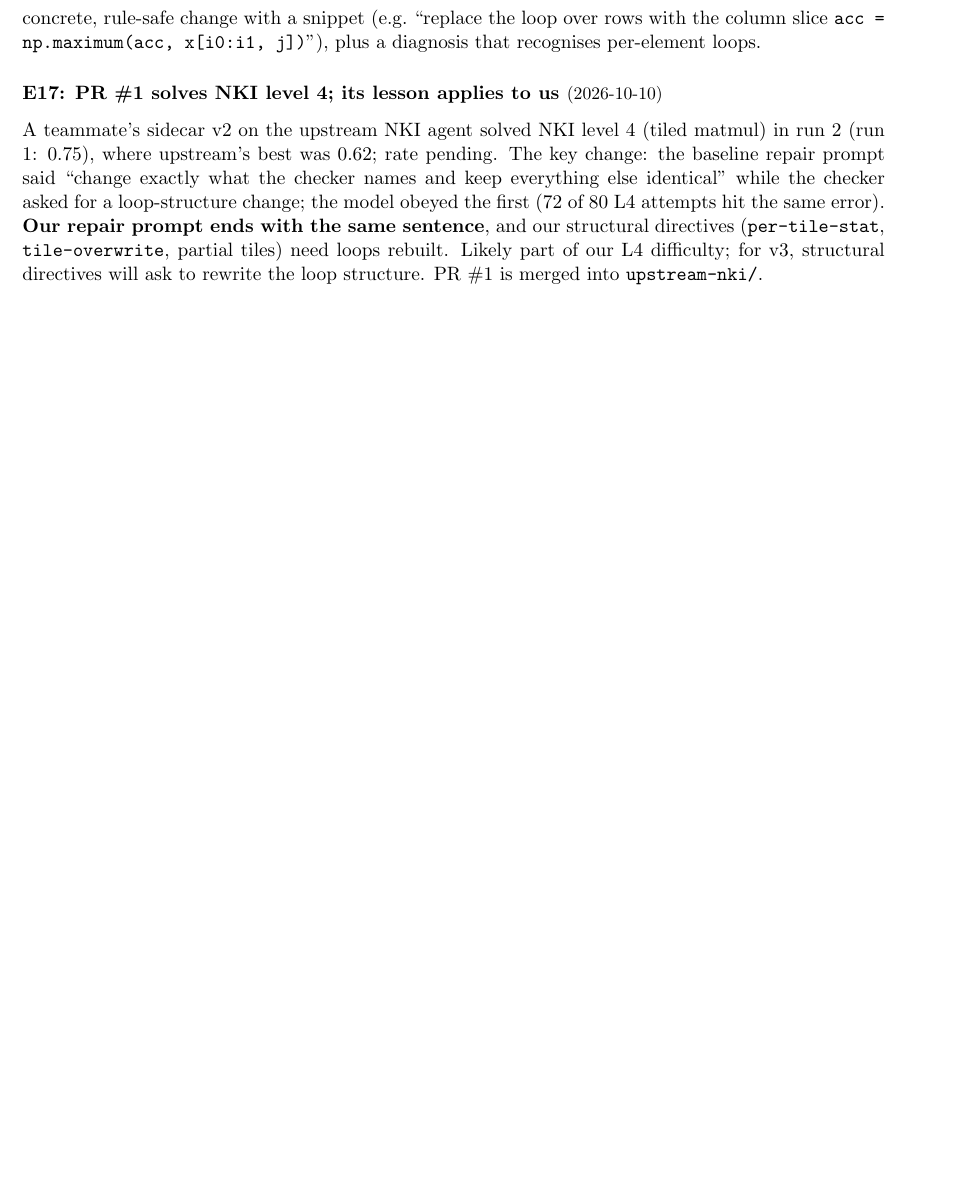
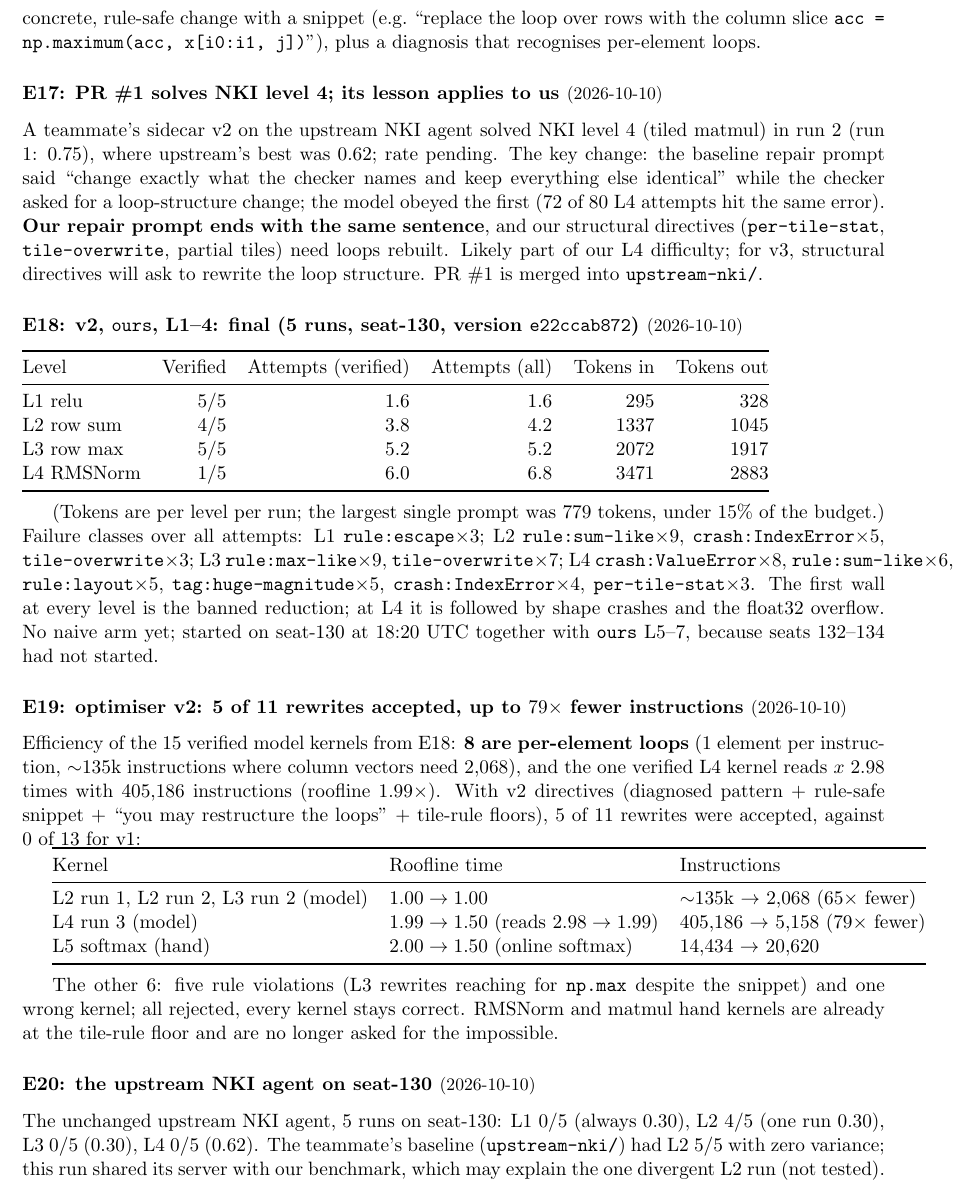
Before and after one commit to LiYou22/kernel-agent, a LaTeX document (notes/notes.tex): part of page 12 of 16 before the commit and part of page 12 of 17 after it, cut so that both start at the same text, the shorter picture padded with empty space. Compiled offline with pdfLaTeX.

Commit message:
Results: ours L1-4 (v2), optimiser v2 (5/11 accepted, up to 79x fewer instructions); notes E18-E20
Co-Authored-By: Claude Opus 5.5 <noreply@anthropic.com>

```diff
--- a/notes/notes.tex
+++ b/notes/notes.tex
@@ -592,3 +592,46 @@ for a loop-structure change; the model obeyed the first (72 of 80 L4 attempts hi
 difficulty; for v3, structural directives will ask to rewrite the loop structure. PR \#1 is merged
 into \code{upstream-nki/}.
 
+\entry{E18: v2, \code{ours}, L1--4: final (5 runs, seat-130, version \code{e22ccab872})}{2026-10-10}
+\begin{tabular}{@{}lrrrrr@{}}
+\toprule
+Level & Verified & Attempts (verified) & Attempts (all) & Tokens in & Tokens out \\
+\midrule
+L1 relu & 5/5 & 1.6 & 1.6 & 295 & 328 \\
+L2 row sum & 4/5 & 3.8 & 4.2 & 1337 & 1045 \\
+L3 row max & 5/5 & 5.2 & 5.2 & 2072 & 1917 \\
+L4 RMSNorm & 1/5 & 6.0 & 6.8 & 3471 & 2883 \\
+\bottomrule
+\end{tabular}
+
+\medskip
+(Tokens are per level per run; the largest single prompt was 779 tokens, under 15\% of the budget.)
+Failure classes over all attempts: L1 \code{rule:escape}$\times3$; L2 \code{rule:sum-like}$\times9$,
+\code{crash:IndexError}$\times5$, \code{tile-overwrite}$\times3$; L3 \code{rule:max-like}$\times9$,
+\code{tile-overwrite}$\times7$; L4 \code{crash:ValueError}$\times8$, \code{rule:sum-like}$\times6$,
+\code{rule:layout}$\times5$, \code{tag:huge-magnitude}$\times5$, \code{crash:IndexError}$\times4$,
+\code{per-tile-stat}$\times3$. The first wall at every level is the banned reduction; at L4 it is
+followed by shape crashes and the float32 overflow. No naive arm yet; started on seat-130 at 18:20 UTC
+together with \code{ours} L5--7, because seats 132--134 had not started.
+
+\entry{E19: optimiser v2: 5 of 11 rewrites accepted, up to $79\times$ fewer instructions}{2026-10-10}
+Efficiency of the 15 verified model kernels from E18: \textbf{8 are per-element loops} (1 element per
+instruction, $\sim$135k instructions where column vectors need 2{,}068), and the one verified L4 kernel
+reads $x$ 2.98 times with 405{,}186 instructions (roofline $1.99\times$). With v2 directives (diagnosed
+pattern + rule-safe snippet + ``you may restructure the loops'' + tile-rule floors), 5 of 11 rewrites
+were accepted, against 0 of 13 for v1:
+
+\begin{tabular}{@{}lll@{}}
+\toprule
+Kernel & Roofline time & Instructions \\
+\midrule
+L2 run 1, L2 run 2, L3 run 2 (model) & $1.00\to1.00$ & $\sim$135k $\to$ 2{,}068 ($65\times$ fewer) \\
+L4 run 3 (model) & $1.99\to1.50$ (reads $2.98\to1.99$) & 405{,}186 $\to$ 5{,}158 ($79\times$ fewer) \\
+L5 softmax (hand) & $2.00\to1.50$ (online softmax) & 14{,}434 $\to$ 20{,}620 \\
+\bottomrule
+\end{tabular}
+
+\medskip
+The other 6: five rule violations (L3 rewrites reaching for \code{np.max} despite the snippet) and one
+wrong kernel; all rejected, every kernel stays correct. RMSNorm and matmul hand kernels are already at
+the tile-rule floor and are no longer asked for the impossible.
@@ -595,3 +643,11 @@ into \code{upstream-nki/}.
+\end{figure}
+
+\entry{E20: the upstream NKI agent on seat-130}{2026-10-10}
+The unchanged upstream NKI agent, 5 runs on seat-130: L1 0/5 (always 0.30), L2 4/5 (one run 0.30),
+L3 0/5 (0.30), L4 0/5 (0.62). The teammate's baseline (\code{upstream-nki/}) had L2 5/5 with zero
+variance; this run shared its server with our benchmark, which may explain the one divergent L2 run
+(not tested).
+
 %==============================================================================
 \section{Team}
 Four seats (130, 132, 133, 134), each with its own chip and model server, run four benchmark slices
```
Also changed, not shown: notes/generated/eff-ours-L1234.tex (added, +11 -0 lines), notes/generated/opt2.tex (added, +16 -0 lines), notes/generated/results-ours-L1234.tex (added, +35 -0 lines), notes/fig-opt2.png (added), results/seat-130/opt2-live.png (added), notes/notes.tex (5 more changed lines), 10 other files.
